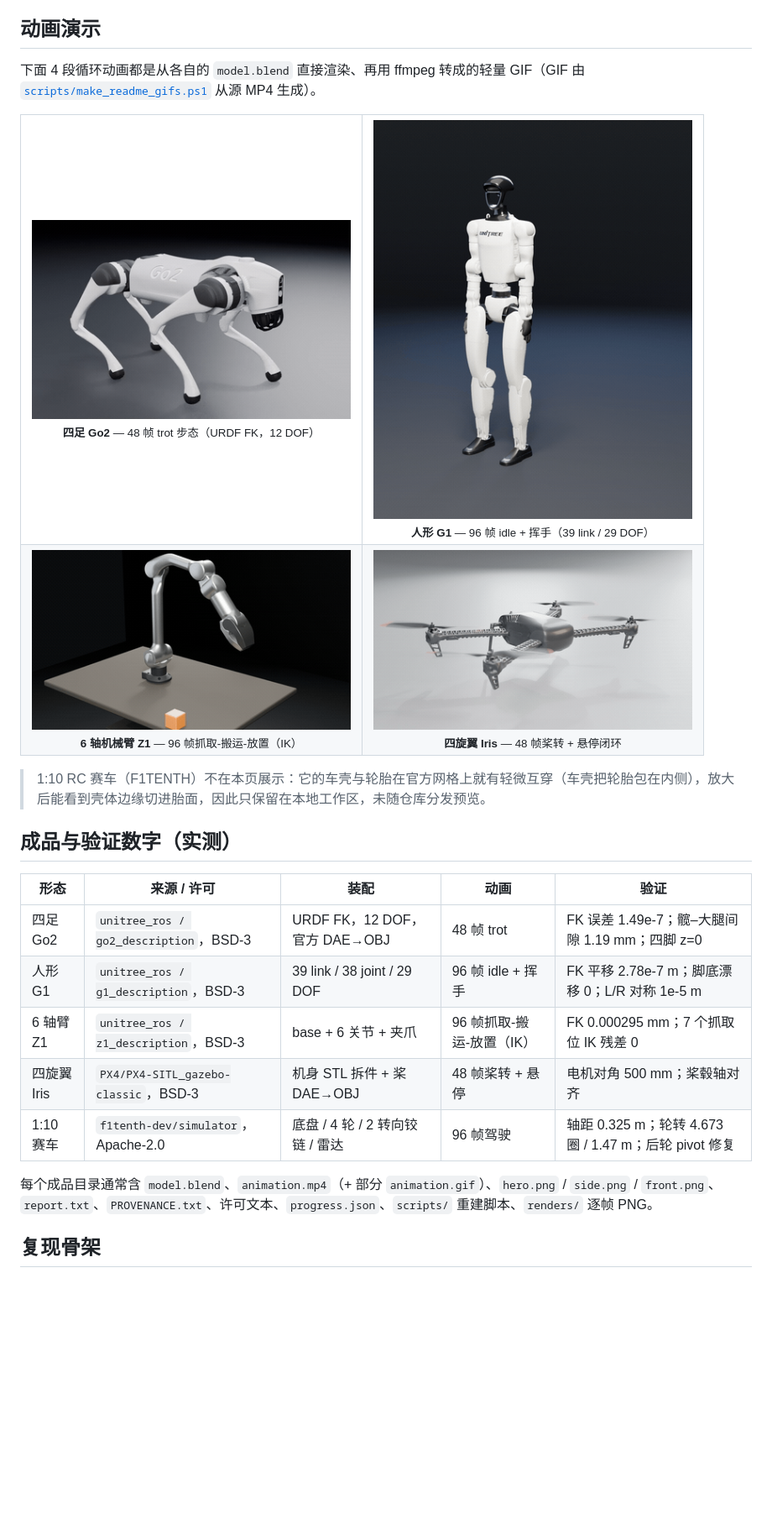
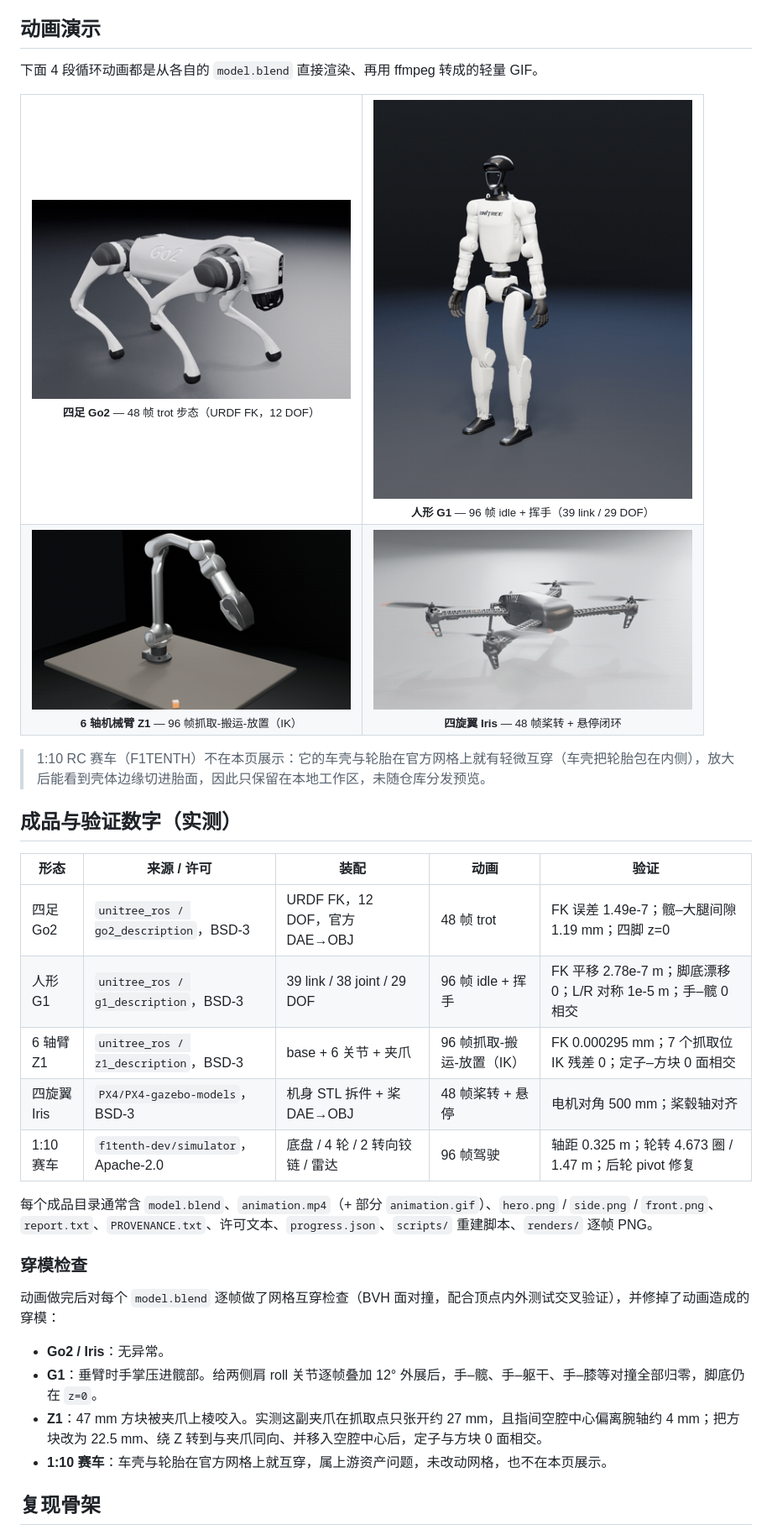
Before and after one commit to wuuwuu26/opencode-blender-bridge, a Markdown page: docs/robot-assembly-and-animation.md, the part around one of its changes. Shown at 84% size. Rendered like a GitHub page; pictures changed too: docs/media/g1.gif, docs/media/z1.gif; blank space fills up the shorter version.

Commit message:
docs: name mesh sources, drop preview note, record clipping fixes; refresh g1/z1 gifs

```diff
--- a/docs/robot-assembly-and-animation.md
+++ b/docs/robot-assembly-and-animation.md
@@ -51,7 +51,7 @@
 
 ## 动画演示
 
-下面 4 段循环动画都是从各自的 `model.blend` 直接渲染、再用 ffmpeg 转成的轻量 GIF（GIF 由 [`scripts/make_readme_gifs.ps1`](../scripts/make_readme_gifs.ps1) 从源 MP4 生成）。
+下面 4 段循环动画都是从各自的 `model.blend` 直接渲染、再用 ffmpeg 转成的轻量 GIF。
 
 <table>
   <tr>
@@ -83,12 +83,21 @@
 | 形态 | 来源 / 许可 | 装配 | 动画 | 验证 |
 | --- | --- | --- | --- | --- |
 | 四足 Go2 | `unitree_ros / go2_description`，BSD-3 | URDF FK，12 DOF，官方 DAE→OBJ | 48 帧 trot | FK 误差 1.49e-7；髋–大腿间隙 1.19 mm；四脚 z=0 |
-| 人形 G1 | `unitree_ros / g1_description`，BSD-3 | 39 link / 38 joint / 29 DOF | 96 帧 idle + 挥手 | FK 平移 2.78e-7 m；脚底漂移 0；L/R 对称 1e-5 m |
-| 6 轴臂 Z1 | `unitree_ros / z1_description`，BSD-3 | base + 6 关节 + 夹爪 | 96 帧抓取-搬运-放置（IK） | FK 0.000295 mm；7 个抓取位 IK 残差 0 |
-| 四旋翼 Iris | `PX4/PX4-SITL_gazebo-classic`，BSD-3 | 机身 STL 拆件 + 桨 DAE→OBJ | 48 帧桨转 + 悬停 | 电机对角 500 mm；桨毂轴对齐 |
+| 人形 G1 | `unitree_ros / g1_description`，BSD-3 | 39 link / 38 joint / 29 DOF | 96 帧 idle + 挥手 | FK 平移 2.78e-7 m；脚底漂移 0；L/R 对称 1e-5 m；手–髋 0 相交 |
+| 6 轴臂 Z1 | `unitree_ros / z1_description`，BSD-3 | base + 6 关节 + 夹爪 | 96 帧抓取-搬运-放置（IK） | FK 0.000295 mm；7 个抓取位 IK 残差 0；定子–方块 0 面相交 |
+| 四旋翼 Iris | `PX4/PX4-gazebo-models`，BSD-3 | 机身 STL 拆件 + 桨 DAE→OBJ | 48 帧桨转 + 悬停 | 电机对角 500 mm；桨毂轴对齐 |
 | 1:10 赛车 | `f1tenth-dev/simulator`，Apache-2.0 | 底盘 / 4 轮 / 2 转向铰链 / 雷达 | 96 帧驾驶 | 轴距 0.325 m；轮转 4.673 圈 / 1.47 m；后轮 pivot 修复 |
 
 每个成品目录通常含 `model.blend`、`animation.mp4`（+ 部分 `animation.gif`）、`hero.png` / `side.png` / `front.png`、`report.txt`、`PROVENANCE.txt`、许可文本、`progress.json`、`scripts/` 重建脚本、`renders/` 逐帧 PNG。
+
+### 穿模检查
+
+动画做完后对每个 `model.blend` 逐帧做了网格互穿检查（BVH 面对撞，配合顶点内外测试交叉验证），并修掉了动画造成的穿模：
+
+- **Go2 / Iris**：无异常。
+- **G1**：垂臂时手掌压进髋部。给两侧肩 roll 关节逐帧叠加 12° 外展后，手–髋、手–躯干、手–膝等对撞全部归零，脚底仍在 `z=0`。
+- **Z1**：47 mm 方块被夹爪上棱咬入。实测这副夹爪在抓取点只张开约 27 mm，且指间空腔中心偏离腕轴约 4 mm；把方块改为 22.5 mm、绕 Z 转到与夹爪同向、并移入空腔中心后，定子与方块 0 面相交。
+- **1:10 赛车**：车壳与轮胎在官方网格上就互穿，属上游资产问题，未改动网格，也不在本页展示。
 
 ## 复现骨架
 
```
Also changed, not shown: other parts of docs/robot-assembly-and-animation.md (+2 -2 lines), README.md (+2 -2 lines), README.zh-CN.md (+2 -2 lines).
